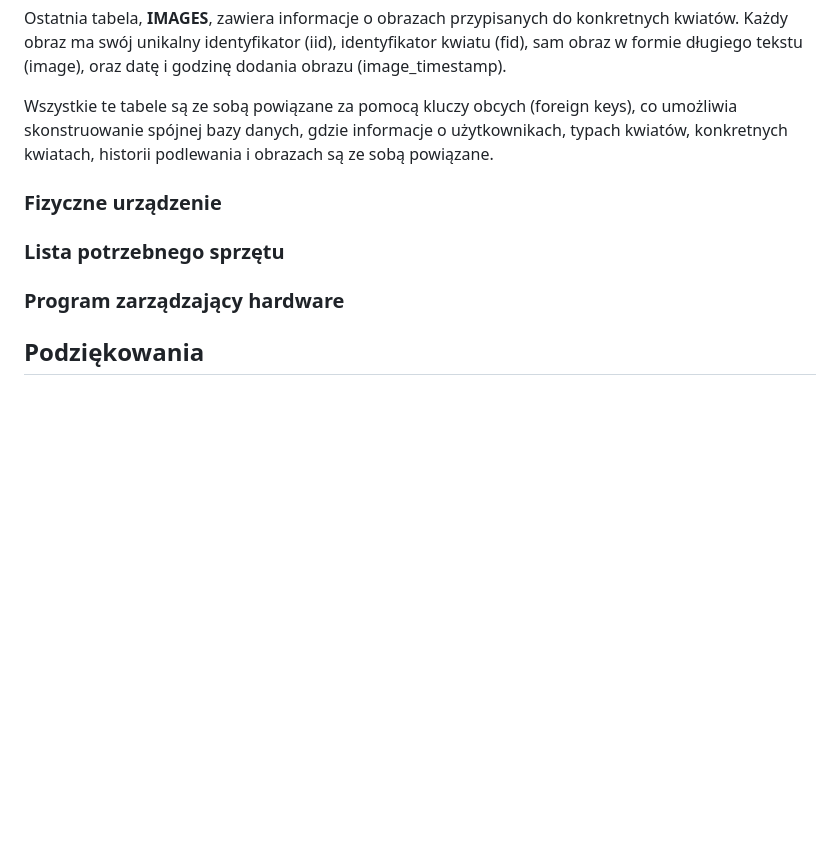
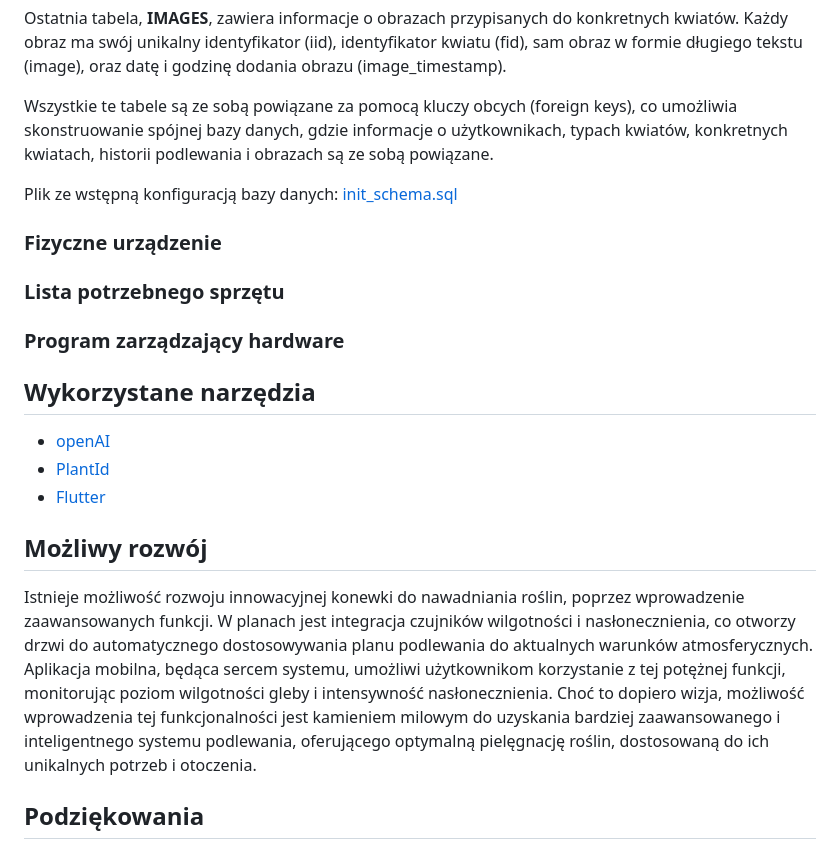
Before and after one commit to Flight3R/i-konewka, a Markdown page: README.md, the part around the change. Drawn GitHub-style; blank space fills up the shorter version.

Commit message:
add development info

```diff
--- a/README.md
+++ b/README.md
@@ -65,12 +65,24 @@ Ostatnia tabela, **IMAGES**, zawiera informacje o obrazach przypisanych do konkr
 
 Wszystkie te tabele są ze sobą powiązane za pomocą kluczy obcych (foreign keys), co umożliwia skonstruowanie spójnej bazy danych, gdzie informacje o użytkownikach, typach kwiatów, konkretnych kwiatach, historii podlewania i obrazach są ze sobą powiązane.
 
+Plik ze wstępną konfiguracją bazy danych: [init_schema.sql](./database/init_schema.sql)
+
 ### Fizyczne urządzenie
 
 ### Lista potrzebnego sprzętu
 
 ### Program zarządzający hardware
 
+## Wykorzystane narzędzia
+
+* [openAI](https://platform.openai.com/docs/introduction)
+* [PlantId](https://plant.id/)
+* [Flutter](https://flutter.dev/)
+
+## Możliwy rozwój
+
+Istnieje możliwość rozwoju innowacyjnej konewki do nawadniania roślin, poprzez wprowadzenie zaawansowanych funkcji. W planach jest integracja czujników wilgotności i nasłonecznienia, co otworzy drzwi do automatycznego dostosowywania planu podlewania do aktualnych warunków atmosferycznych. Aplikacja mobilna, będąca sercem systemu, umożliwi użytkownikom korzystanie z tej potężnej funkcji, monitorując poziom wilgotności gleby i intensywność nasłonecznienia. Choć to dopiero wizja, możliwość wprowadzenia tej funkcjonalności jest kamieniem milowym do uzyskania bardziej zaawansowanego i inteligentnego systemu podlewania, oferującego optymalną pielęgnację roślin, dostosowaną do ich unikalnych potrzeb i otoczenia.
+
 ## Podziękowania
 
 Chcielibyśmy podziękować firmie [kindwise](https://www.kindwise.com/) za udostępnienie nam ich fantastycznego narzędzia [PlantId](https://plant.id/), które znakomicie wzbogaciło nasz projekt. Ich maszynowe rozpoznawanie kwiatów na podstawie obrazów pozwoliło nam poszerzyć zakres zastosowania naszej aplikacji.
```
